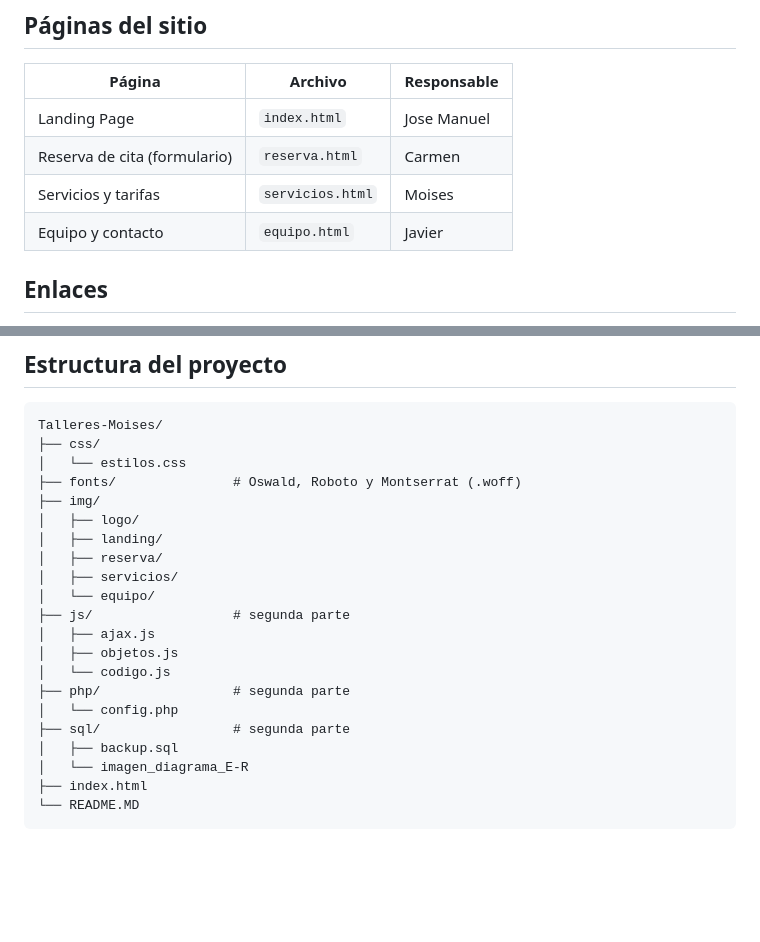
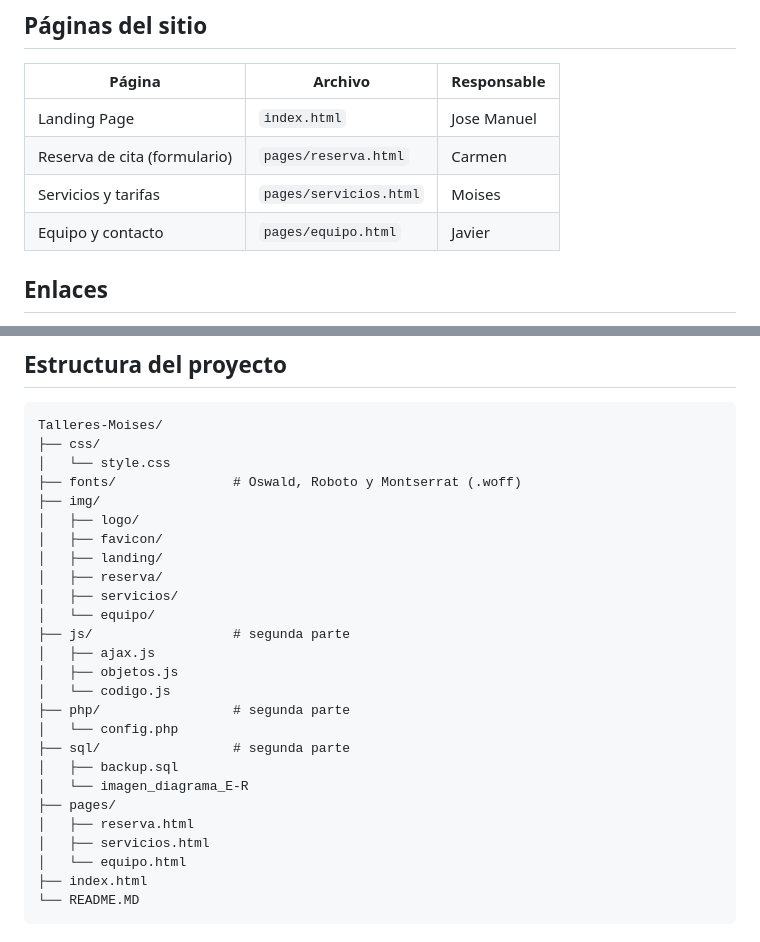
Before and after one commit to L3V1XX/Talleres-Moises, a Markdown page: README.MD, 2 parts joined by grey strips. GitHub-like rendering; blank space fills up the shorter version.

Commit message:
actualiacion del README

````diff
--- a/README.MD
+++ b/README.MD
@@ -29,9 +29,9 @@ Web corporativa de un taller de reparación con catálogo de revisiones, tarifas
 | Página | Archivo | Responsable |
 |--------|---------|-------------|
 | Landing Page | `index.html` | Jose Manuel |
-| Reserva de cita (formulario) | `reserva.html` | Carmen |
-| Servicios y tarifas | `servicios.html` | Moises |
-| Equipo y contacto | `equipo.html` | Javier |
+| Reserva de cita (formulario) | `pages/reserva.html` | Carmen |
+| Servicios y tarifas | `pages/servicios.html` | Moises |
+| Equipo y contacto | `pages/equipo.html` | Javier |
 
 ## Enlaces
 
@@ -77,10 +77,11 @@ Cargadas en local en formato WOFF desde la carpeta `fonts/`.
 ```
 Talleres-Moises/
 ├── css/
-│   └── estilos.css
+│   └── style.css
 ├── fonts/               # Oswald, Roboto y Montserrat (.woff)
 ├── img/
 │   ├── logo/
+│   ├── favicon/
 │   ├── landing/
 │   ├── reserva/
 │   ├── servicios/
@@ -94,6 +95,10 @@ Talleres-Moises/
 ├── sql/                 # segunda parte
 │   ├── backup.sql
 │   └── imagen_diagrama_E-R
+├── pages/
+│   ├── reserva.html
+│   ├── servicios.html
+│   └── equipo.html
 ├── index.html
 └── README.MD
 ```
````
